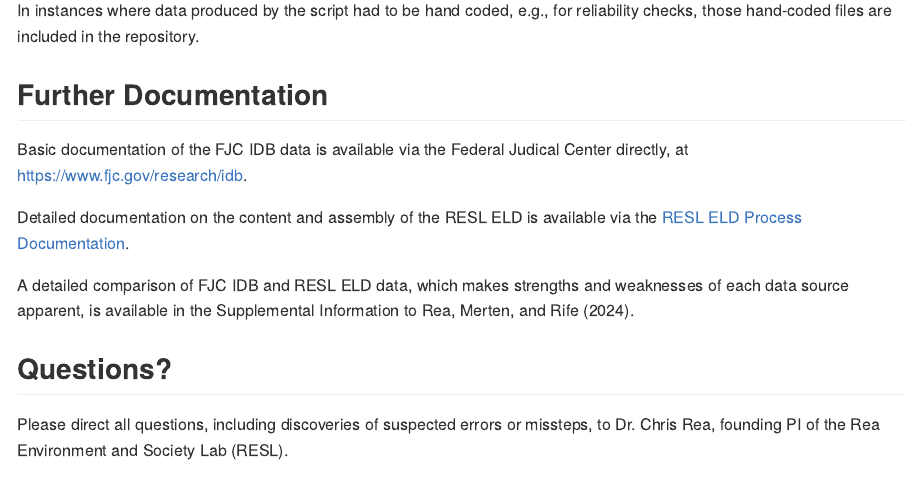
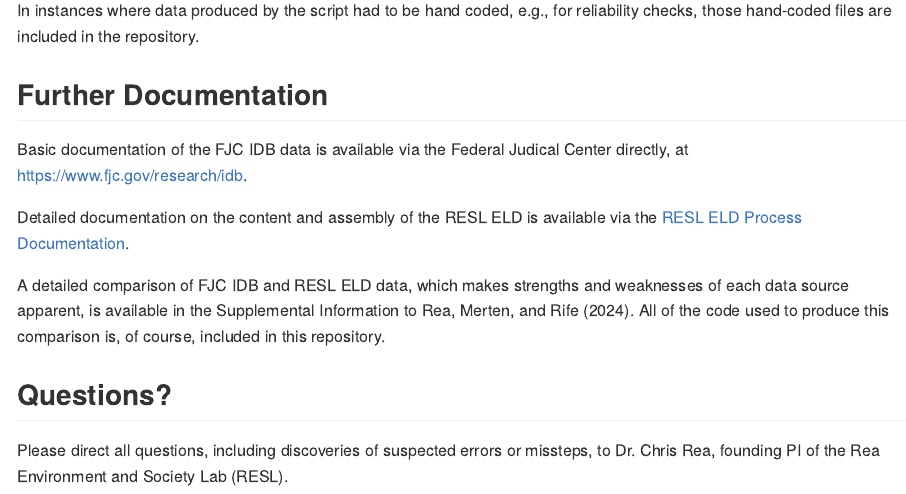
Before and after one commit to guscrea/Nature_Sustainability_2024, an R Markdown document (README.Rmd): the page in a window 1100 px wide, from 1620 px down. The pictures show the output file README.md that the author committed with the source, drawn offline in the style of GitHub.

Commit message:
readme.md update

```diff
--- a/README.Rmd
+++ b/README.Rmd
@@ -53,7 +53,7 @@ Basic documentation of the FJC IDB data is available via the Federal Judical Cen
 
 Detailed documentation on the content and assembly of the RESL ELD is available via the [RESL ELD Process Documentation](https://docs.google.com/document/d/1cLVq71dIXMKAhXpye3WG9Iy0PVMU2x3o9vp2YoWa7Ow/edit?usp=sharing).
 
-A detailed comparison of FJC IDB and RESL ELD data, which makes strengths and weaknesses of each data source apparent, is available in the Supplemental Information to Rea, Merten, and Rife (2024).
+A detailed comparison of FJC IDB and RESL ELD data, which makes strengths and weaknesses of each data source apparent, is available in the Supplemental Information to Rea, Merten, and Rife (2024). All of the code used to produce this comparison is, of course, included in this repository.
 
 ## Questions?
 
```
Also changed, not shown: README.md.
